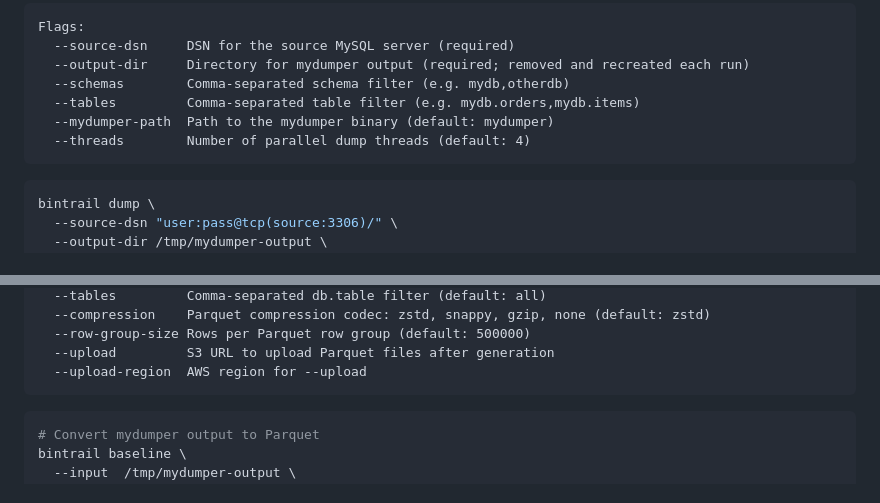
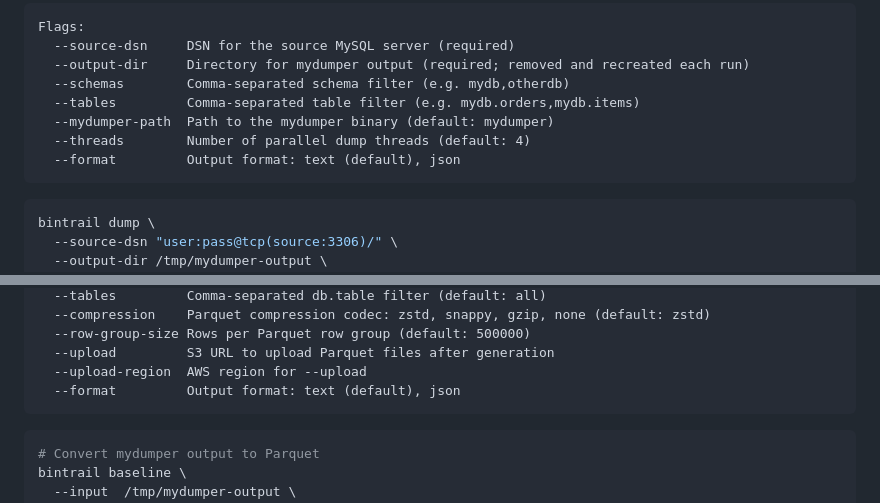
Before and after one commit to dbtrail/bintrail, a Markdown page: README.md, 2 parts joined by grey strips. Rendered like a GitHub page.

Commit message:
docs: add --format flag to dump and baseline README sections
Adds the missing --format flag to both command sections for
consistency with the other README command listings.

Co-Authored-By: Claude Opus 4.6 <noreply@anthropic.com>

````diff
--- a/README.md
+++ b/README.md
@@ -172,6 +172,7 @@ Flags:
   --tables         Comma-separated table filter (e.g. mydb.orders,mydb.items)
   --mydumper-path  Path to the mydumper binary (default: mydumper)
   --threads        Number of parallel dump threads (default: 4)
+  --format         Output format: text (default), json
 ```
 
 ```sh
@@ -197,6 +198,7 @@ Flags:
   --row-group-size Rows per Parquet row group (default: 500000)
   --upload         S3 URL to upload Parquet files after generation
   --upload-region  AWS region for --upload
+  --format         Output format: text (default), json
 ```
 
 ```sh
````
